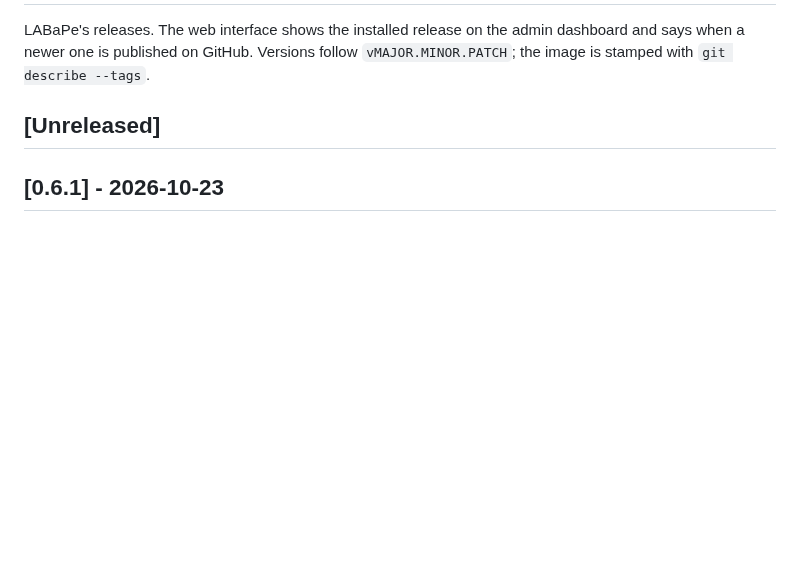
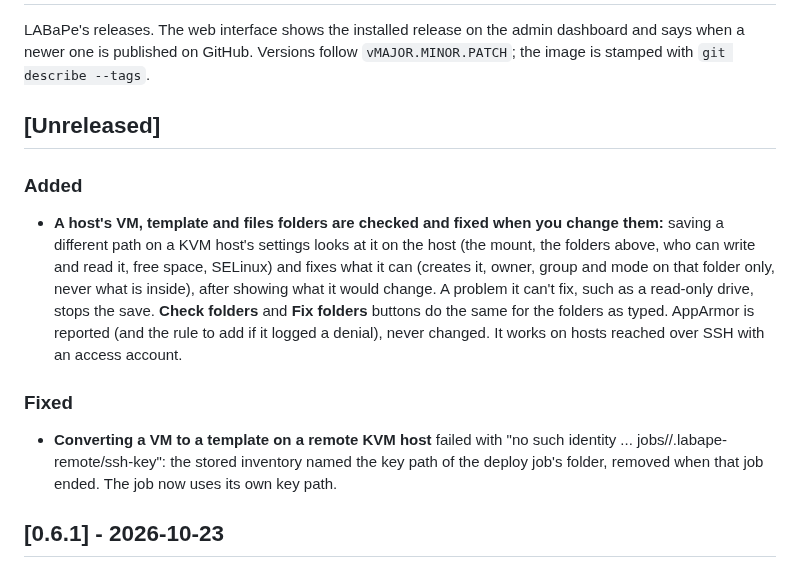
Before and after one commit to JesseMcWilliams/LABaPe, a Markdown page: CHANGELOG.md, the part around the change. Rendered like a GitHub page; blank space fills up the shorter version.

Commit message:
Release prep 0.6.2: changelog entries and handoff
Co-Authored-By: Claude Sonnet 5.5 <noreply@anthropic.com>

```diff
--- a/CHANGELOG.md
+++ b/CHANGELOG.md
@@ -6,6 +6,14 @@ Versions follow `vMAJOR.MINOR.PATCH`; the image is stamped with
 `git describe --tags`.
 
 ## [Unreleased]
+
+### Added
+
+- **A host's VM, template and files folders are checked and fixed when you change them:** saving a different path on a KVM host's settings looks at it on the host (the mount, the folders above, who can write and read it, free space, SELinux) and fixes what it can (creates it, owner, group and mode on that folder only, never what is inside), after showing what it would change. A problem it can't fix, such as a read-only drive, stops the save. **Check folders** and **Fix folders** buttons do the same for the folders as typed. AppArmor is reported (and the rule to add if it logged a denial), never changed. It works on hosts reached over SSH with an access account.
+
+### Fixed
+
+- **Converting a VM to a template on a remote KVM host** failed with "no such identity ... jobs/<id>/.labape-remote/ssh-key": the stored inventory named the key path of the deploy job's folder, removed when that job ended. The job now uses its own key path.
 
 ## [0.6.1] - 2026-10-23
 
```
Also changed, not shown: Claude_Docs/Planning_Handoff-2026-10-23.md (+5 -1 lines).
